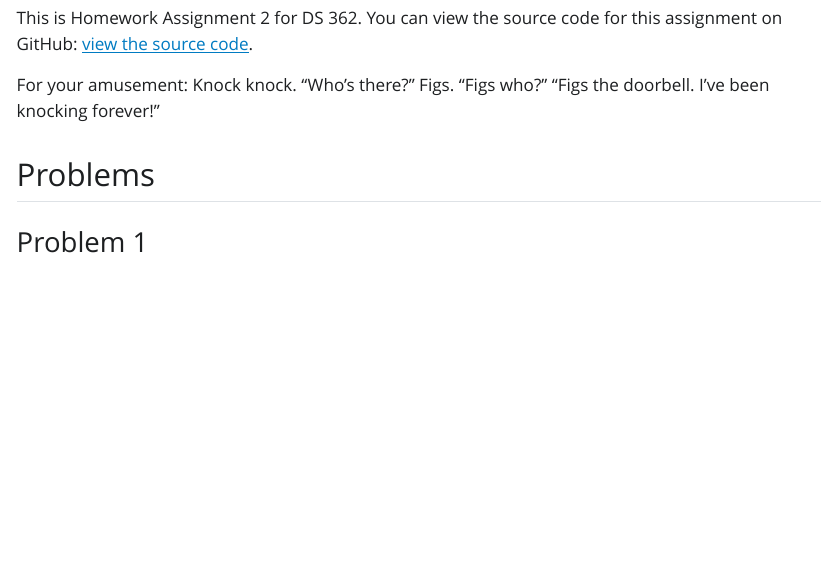
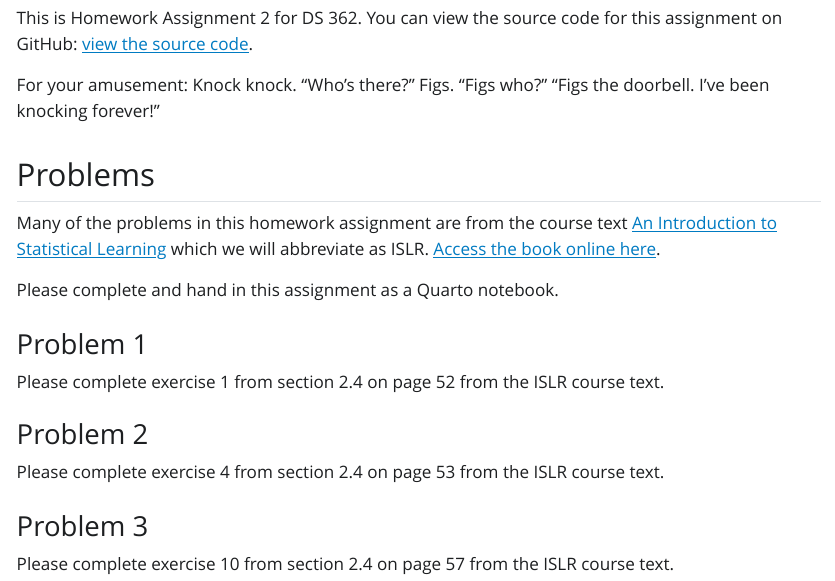
Before and after one commit to jmgraham30/ds_362_assignments, a Quarto document (homework_02/index.qmd): the page in a window 1100 px wide, from 80 px down. The pictures show the output file homework_02/index.html that the author committed with the source, opened offline; Quarto's library style sheets are replaced by a plain one without menus.

Commit message:
update homework 2

```diff
--- a/homework_02/index.qmd
+++ b/homework_02/index.qmd
@@ -12,4 +12,21 @@ For your amusement: Knock knock. "Who's there?" Figs. "Figs who?" "Figs the door
 
 ## Problems
 
+Many of the problems in this homework assignment are from the course text [An Introduction to Statistical Learning](https://www.statlearning.com/) which we will abbreviate as ISLR. [Access the book online here](https://hastie.su.domains/ISLR2/ISLRv2_corrected_June_2023.pdf).
+
+Please complete and hand in this assignment as a Quarto notebook.
+
 ### Problem 1
+
+Please complete exercise 1 from section 2.4 on page 52 from the ISLR course text.
+
+
+### Problem 2
+
+
+Please complete exercise 4 from section 2.4 on page 53 from the ISLR course text.
+
+### Problem 3
+
+
+Please complete exercise 10 from section 2.4 on page 57 from the ISLR course text.
```
Also changed, not shown: homework_02/index.html.
